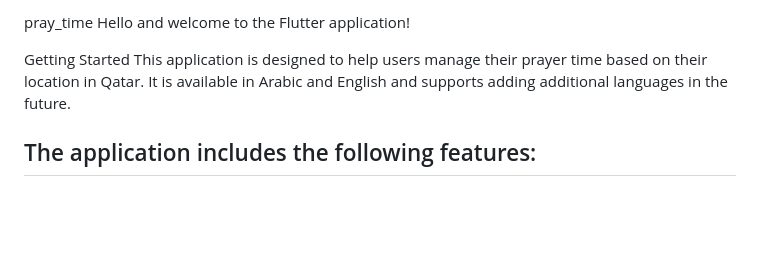
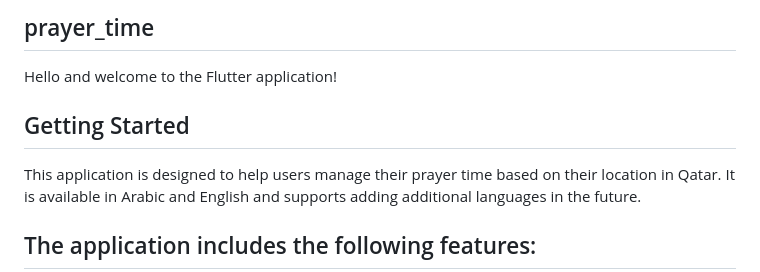
Before and after one commit to hamzahel/prayer_time, a Markdown page: README.md, the part around the change. Drawn GitHub-style; blank space fills up the shorter version.

```diff
--- a/README.md
+++ b/README.md
@@ -1,7 +1,9 @@
-pray_time
+## prayer_time
+
 Hello and welcome to the Flutter application!
 
-Getting Started
+## Getting Started
+
 This application is designed to help users manage their prayer time based on their location in Qatar. It is available in Arabic and English and supports adding additional languages in the future.
 
 ## The application includes the following features:
```
